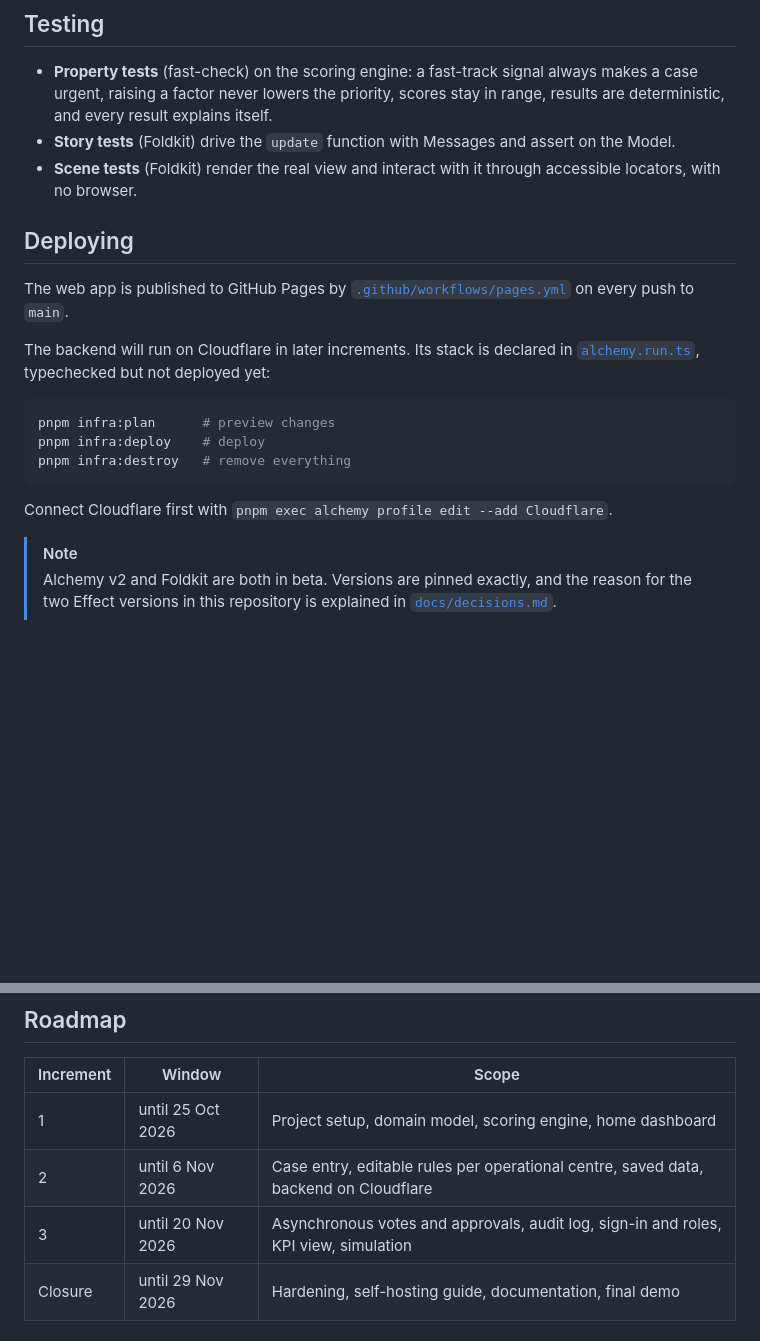
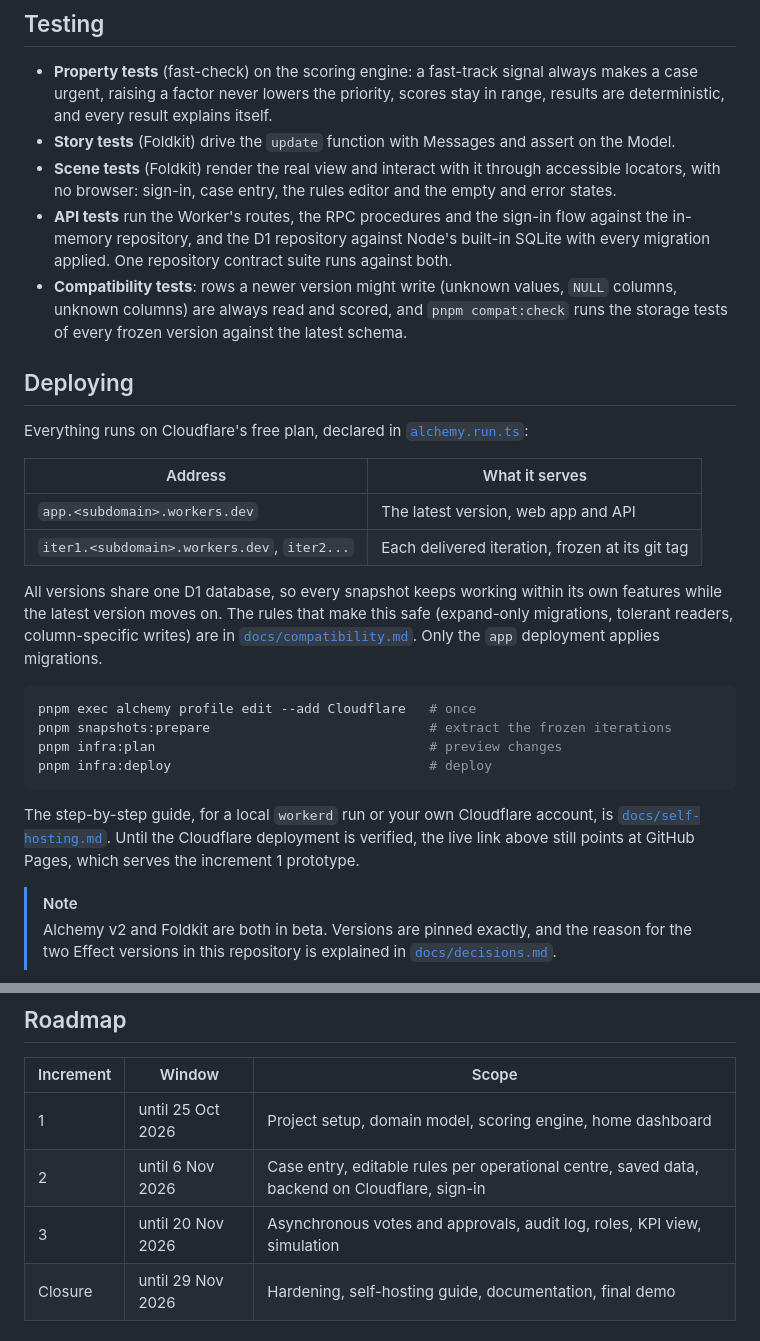
Before and after one commit to uripont/msf-case-desk, a Markdown page: README.md, 2 parts joined by grey strips. Drawn GitHub-style; blank space fills up the shorter version.

````diff
--- a/README.md
+++ b/README.md
@@ -62,21 +74,29 @@ pnpm dev          # http://localhost:5173
 
 - **Property tests** (fast-check) on the scoring engine: a fast-track signal always makes a case urgent, raising a factor never lowers the priority, scores stay in range, results are deterministic, and every result explains itself.
 - **Story tests** (Foldkit) drive the `update` function with Messages and assert on the Model.
-- **Scene tests** (Foldkit) render the real view and interact with it through accessible locators, with no browser.
+- **Scene tests** (Foldkit) render the real view and interact with it through accessible locators, with no browser: sign-in, case entry, the rules editor and the empty and error states.
+- **API tests** run the Worker's routes, the RPC procedures and the sign-in flow against the in-memory repository, and the D1 repository against Node's built-in SQLite with every migration applied. One repository contract suite runs against both.
+- **Compatibility tests**: rows a newer version might write (unknown values, `NULL` columns, unknown columns) are always read and scored, and `pnpm compat:check` runs the storage tests of every frozen version against the latest schema.
 
 ## Deploying
 
-The web app is published to GitHub Pages by [`.github/workflows/pages.yml`](.github/workflows/pages.yml) on every push to `main`.
+Everything runs on Cloudflare's free plan, declared in [`alchemy.run.ts`](alchemy.run.ts):
 
-The backend will run on Cloudflare in later increments. Its stack is declared in [`alchemy.run.ts`](alchemy.run.ts), typechecked but not deployed yet:
+| Address | What it serves |
+| --- | --- |
+| `app.<subdomain>.workers.dev` | The latest version, web app and API |
+| `iter1.<subdomain>.workers.dev`, `iter2...` | Each delivered iteration, frozen at its git tag |
+
+All versions share one D1 database, so every snapshot keeps working within its own features while the latest version moves on. The rules that make this safe (expand-only migrations, tolerant readers, column-specific writes) are in [`docs/compatibility.md`](docs/compatibility.md). Only the `app` deployment applies migrations.
 
 ```sh
-pnpm infra:plan      # preview changes
-pnpm infra:deploy    # deploy
-pnpm infra:destroy   # remove everything
+pnpm exec alchemy profile edit --add Cloudflare   # once
+pnpm snapshots:prepare                            # extract the frozen iterations
+pnpm infra:plan                                   # preview changes
+pnpm infra:deploy                                 # deploy
 ```
 
-Connect Cloudflare first with `pnpm exec alchemy profile edit --add Cloudflare`.
+The step-by-step guide, for a local `workerd` run or your own Cloudflare account, is [`docs/self-hosting.md`](docs/self-hosting.md). Until the Cloudflare deployment is verified, the live link above still points at GitHub Pages, which serves the increment 1 prototype.
 
 > [!NOTE]
 > Alchemy v2 and Foldkit are both in beta. Versions are pinned exactly, and the reason for the two Effect versions in this repository is explained in [`docs/decisions.md`](docs/decisions.md).
@@ -90,8 +110,8 @@ The interface follows [MSF's branding guidelines](https://branding-guidelines.ms
 | Increment | Window | Scope |
 | --- | --- | --- |
 | 1 | until 25 Oct 2026 | Project setup, domain model, scoring engine, home dashboard |
-| 2 | until 6 Nov 2026 | Case entry, editable rules per operational centre, saved data, backend on Cloudflare |
-| 3 | until 20 Nov 2026 | Asynchronous votes and approvals, audit log, sign-in and roles, KPI view, simulation |
+| 2 | until 6 Nov 2026 | Case entry, editable rules per operational centre, saved data, backend on Cloudflare, sign-in |
+| 3 | until 20 Nov 2026 | Asynchronous votes and approvals, audit log, roles, KPI view, simulation |
 | Closure | until 29 Nov 2026 | Hardening, self-hosting guide, documentation, final demo |
 
 ## Licence
````
Also changed, not shown: other parts of README.md (+24 -12 lines), docs/decisions.md (+18 -0 lines).
